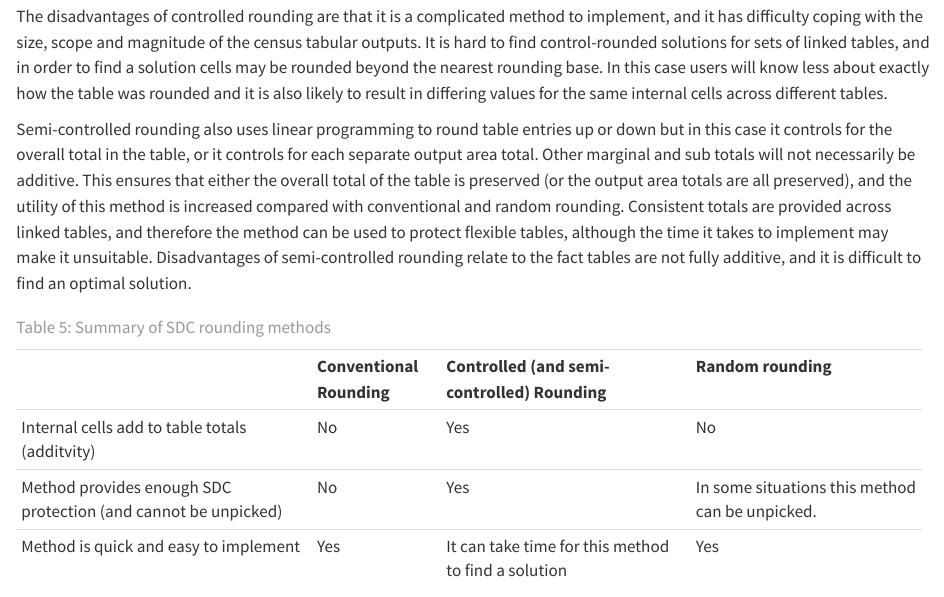
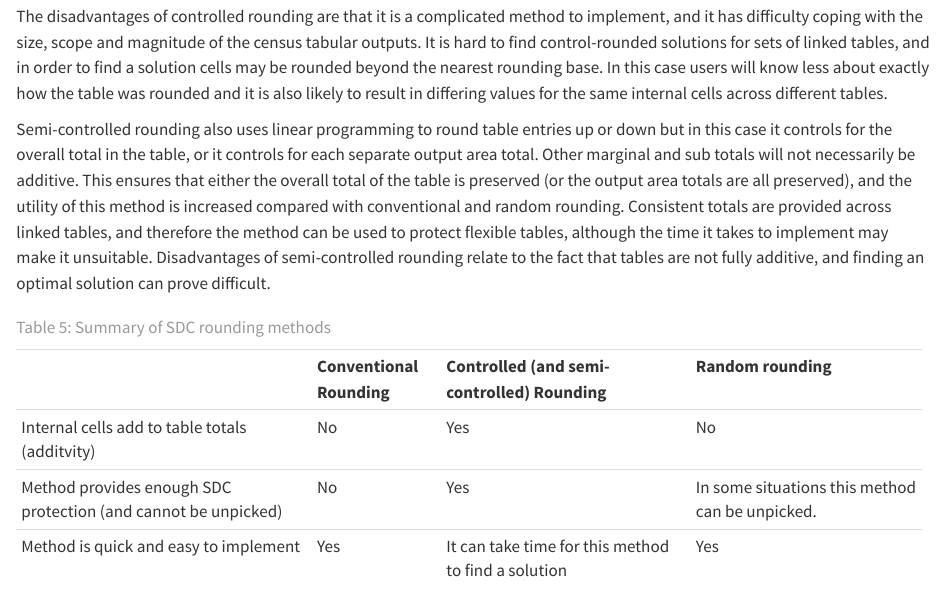
Before and after one commit to r-tent/handbook_sdc_from_doc_to_md_destatis, a Quarto document (chapters/05/_05-frequency-tables-04-Rounding.qmd): the page in a window 1100 px wide, from 3010 px down. Rendered offline with R 4.5, knitr and Pandoc in place of Quarto, with nearby package versions.

Commit message:
Update _05-frequency-tables-04-Rounding.qmd
formulation

```diff
--- a/chapters/05/_05-frequency-tables-04-Rounding.qmd
+++ b/chapters/05/_05-frequency-tables-04-Rounding.qmd
@@ -100,7 +100,7 @@ Unlike other rounding methods, controlled rounding yields additive rounded table
 
 The disadvantages of controlled rounding are that it is a complicated method to implement, and it has difficulty coping with the size, scope and magnitude of the census tabular outputs. It is hard to find control-rounded solutions for sets of linked tables, and in order to find a solution cells may be rounded beyond the nearest rounding base. In this case users will know less about exactly how the table was rounded and it is also likely to result in differing values for the same internal cells across different tables.
 
-Semi-controlled rounding also uses linear programming to round table entries up or down but in this case it controls for the overall total in the table, or it controls for each separate output area total. Other marginal and sub totals will not necessarily be additive. This ensures that either the overall total of the table is preserved (or the output area totals are all preserved), and the utility of this method is increased compared with conventional and random rounding. Consistent totals are provided across linked tables, and therefore the method can be used to protect flexible tables, although the time it takes to implement may make it unsuitable. Disadvantages of semi-controlled rounding relate to the fact tables are not fully additive, and it is difficult to find an optimal solution.
+Semi-controlled rounding also uses linear programming to round table entries up or down but in this case it controls for the overall total in the table, or it controls for each separate output area total. Other marginal and sub totals will not necessarily be additive. This ensures that either the overall total of the table is preserved (or the output area totals are all preserved), and the utility of this method is increased compared with conventional and random rounding. Consistent totals are provided across linked tables, and therefore the method can be used to protect flexible tables, although the time it takes to implement may make it unsuitable. Disadvantages of semi-controlled rounding relate to the fact that tables are not fully additive, and finding an optimal solution can prove difficult.
 
   ---------------------------------------------------------------- --------------------------- ----------------------------------------------------- -------------------------------------------------
                                                                    **Conventional Rounding**   **Controlled (and semi-controlled) Rounding**         **Random rounding**
```
